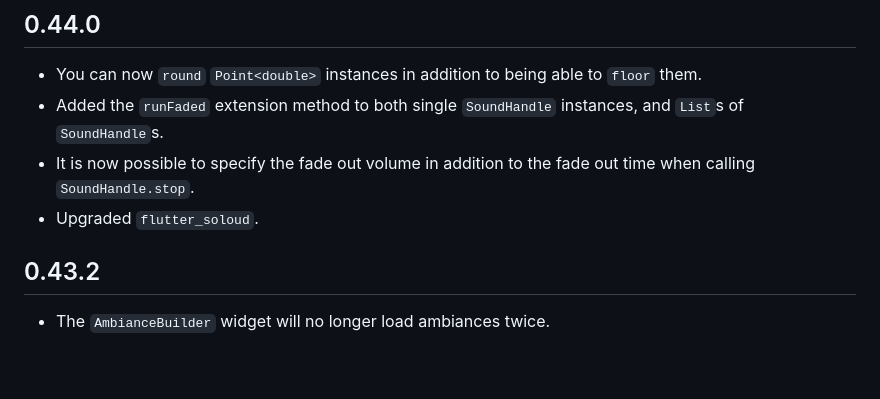
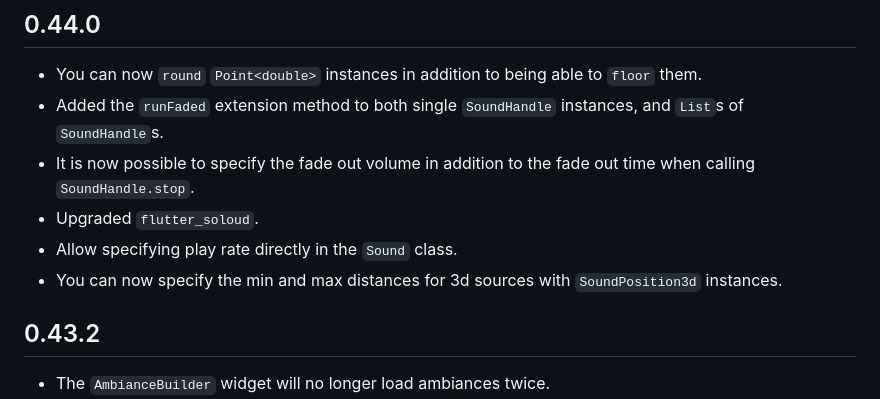
Before and after one commit to chrisnorman7/flutter_audio_games, a Markdown page: flutter_audio_games/CHANGELOG.md, the part around the change. Drawn GitHub-style; blank space fills up the shorter version.

Commit message:
Updated the changelog.

```diff
--- a/flutter_audio_games/CHANGELOG.md
+++ b/flutter_audio_games/CHANGELOG.md
@@ -6,6 +6,8 @@
 - Added the `runFaded` extension method to both single `SoundHandle` instances, and `List`s of `SoundHandle`s.
 - It is now possible to specify the fade out volume in addition to the fade out time when calling `SoundHandle.stop`.
 - Upgraded `flutter_soloud`.
+- Allow specifying play rate directly in the `Sound` class.
+- You can now specify the min and max distances for 3d sources with `SoundPosition3d` instances.
 
 ## 0.43.2
 
```
